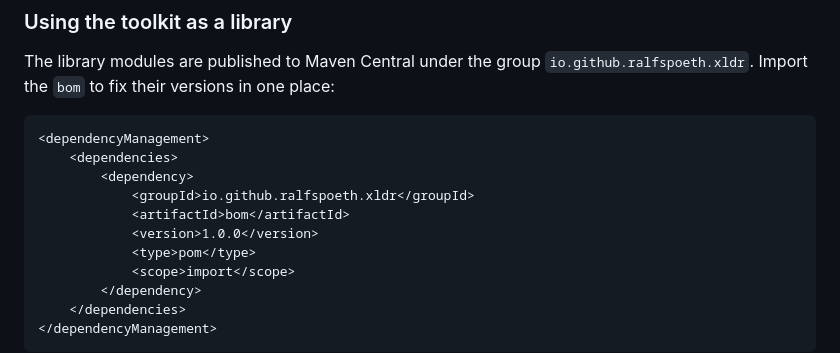
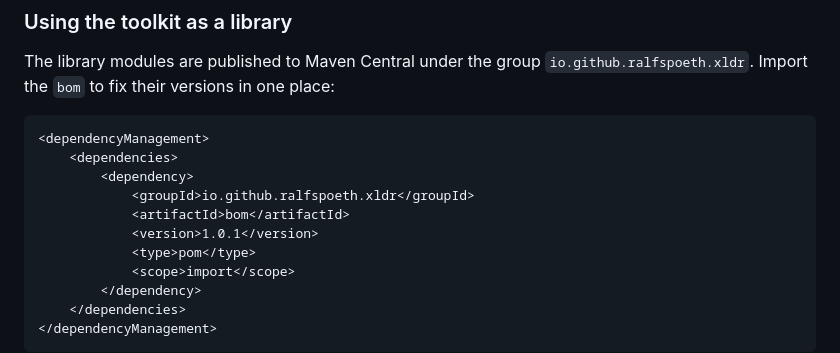
Before and after one commit to ralfspoeth/xldr, a Markdown page: README.md, the part around the change. GitHub-like rendering.

```diff
--- a/README.md
+++ b/README.md
@@ -145,7 +145,7 @@ fix their versions in one place:
             <dependency>
                 <groupId>io.github.ralfspoeth.xldr</groupId>
                 <artifactId>bom</artifactId>
-                <version>1.0.0</version>
+                <version>1.0.1</version>
                 <type>pom</type>
                 <scope>import</scope>
             </dependency>
```
Also changed, not shown: CHANGELOG.md (+12 -1 lines).
